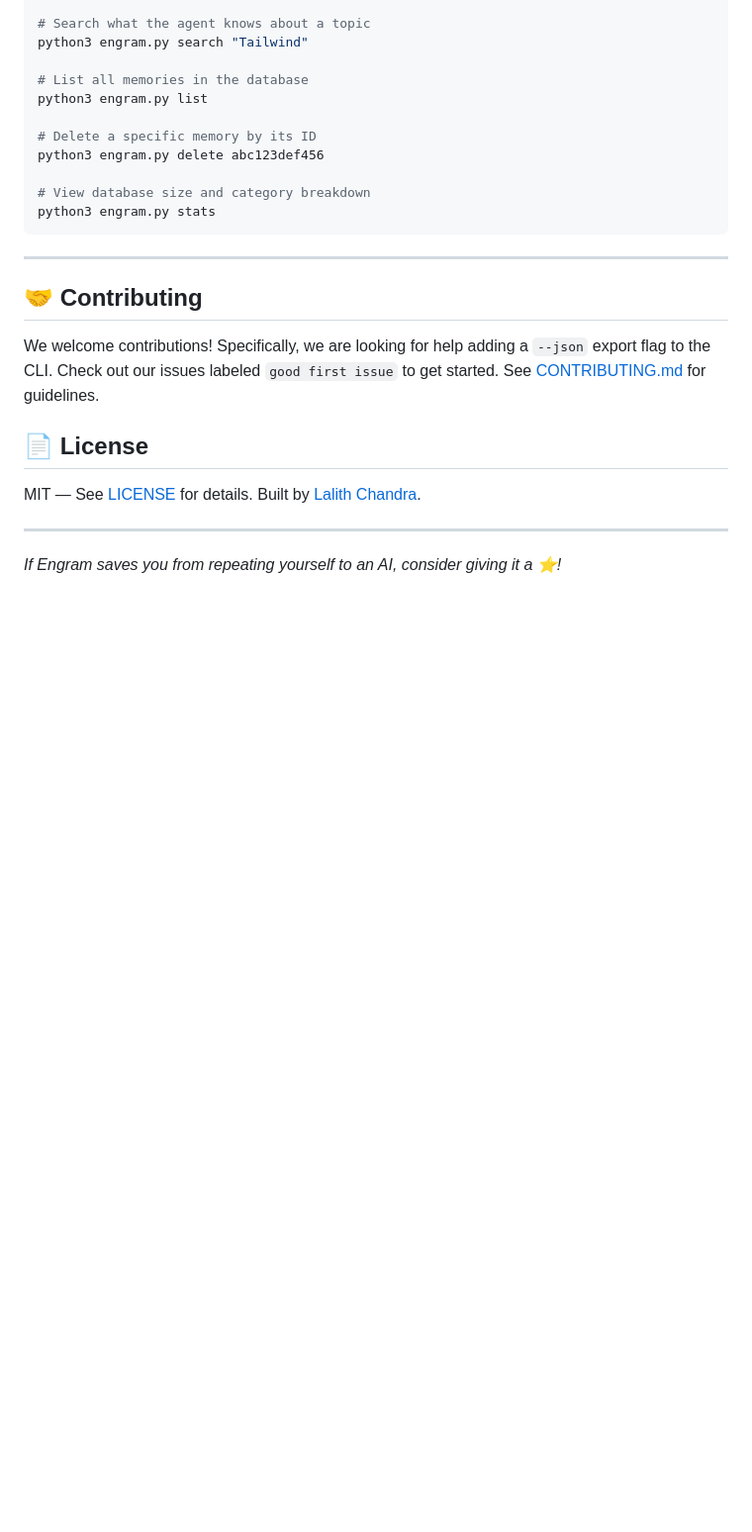
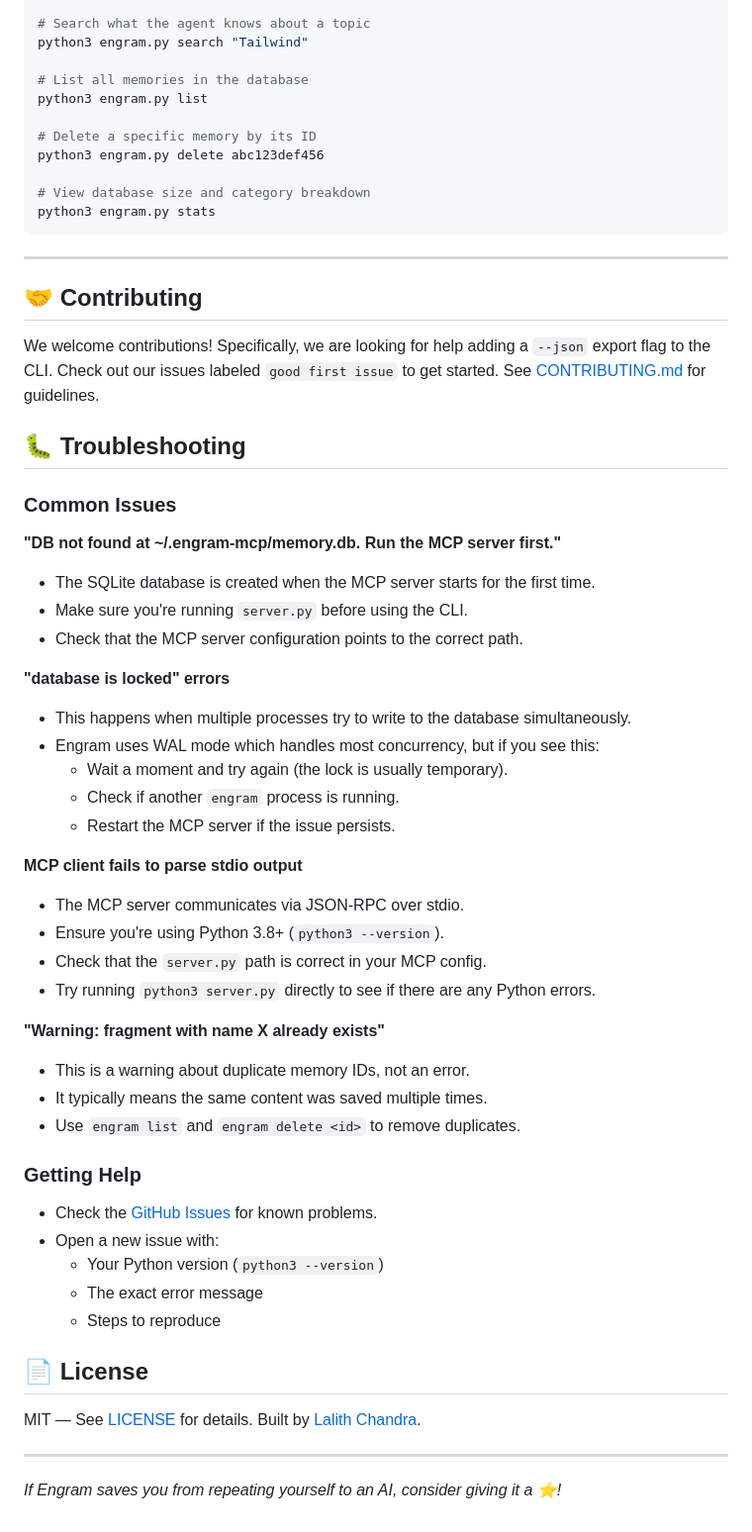
Before and after one commit to lalithbuilds/engram-mcp, a Markdown page: README.md, the part around the change. Shown at 99% size. Rendered like a GitHub page; blank space fills up the shorter version.

Commit message:
docs: add troubleshooting section to README
Add common issues and solutions for:
- Database not found error
- Database lock errors
- MCP client parsing failures
- Fragment name warnings

Fixes #2

```diff
--- a/README.md
+++ b/README.md
@@ -135,7 +135,42 @@ python3 engram.py stats
 ## 🤝 Contributing
 
 We welcome contributions! Specifically, we are looking for help adding a `--json` export flag to the CLI.
-Check out our issues labeled `good first issue` to get started. See [CONTRIBUTING.md](CONTRIBUTING.md) for guidelines.
+Check out our issues labeled `good first issue` to get started. See [CONTRIBUTING.md](https://github.com/lalithbuilds/engram-mcp/blob/main/CONTRIBUTING.md) for guidelines.
+
+## 🐛 Troubleshooting
+
+### Common Issues
+
+**"DB not found at ~/.engram-mcp/memory.db. Run the MCP server first."**
+- The SQLite database is created when the MCP server starts for the first time.
+- Make sure you're running `server.py` before using the CLI.
+- Check that the MCP server configuration points to the correct path.
+
+**"database is locked" errors**
+- This happens when multiple processes try to write to the database simultaneously.
+- Engram uses WAL mode which handles most concurrency, but if you see this:
+  - Wait a moment and try again (the lock is usually temporary).
+  - Check if another `engram` process is running.
+  - Restart the MCP server if the issue persists.
+
+**MCP client fails to parse stdio output**
+- The MCP server communicates via JSON-RPC over stdio.
+- Ensure you're using Python 3.8+ (`python3 --version`).
+- Check that the `server.py` path is correct in your MCP config.
+- Try running `python3 server.py` directly to see if there are any Python errors.
+
+**"Warning: fragment with name X already exists"**
+- This is a warning about duplicate memory IDs, not an error.
+- It typically means the same content was saved multiple times.
+- Use `engram list` and `engram delete <id>` to remove duplicates.
+
+### Getting Help
+
+- Check the [GitHub Issues](https://github.com/lalithbuilds/engram-mcp/issues) for known problems.
+- Open a new issue with:
+  - Your Python version (`python3 --version`)
+  - The exact error message
+  - Steps to reproduce
 
 ## 📄 License
 
```
